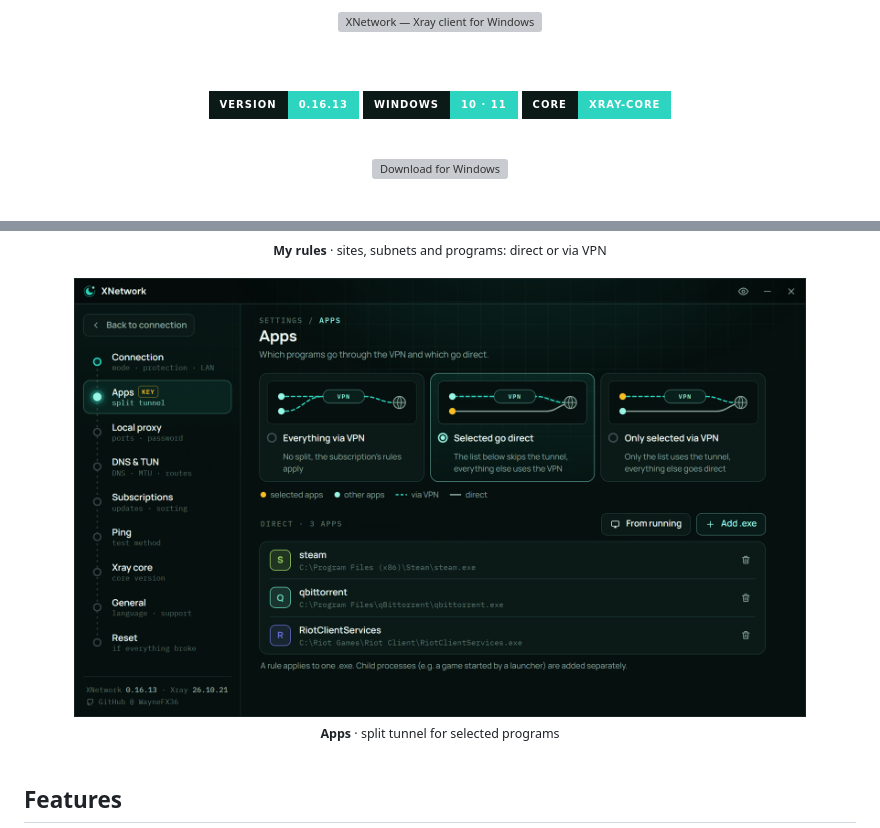
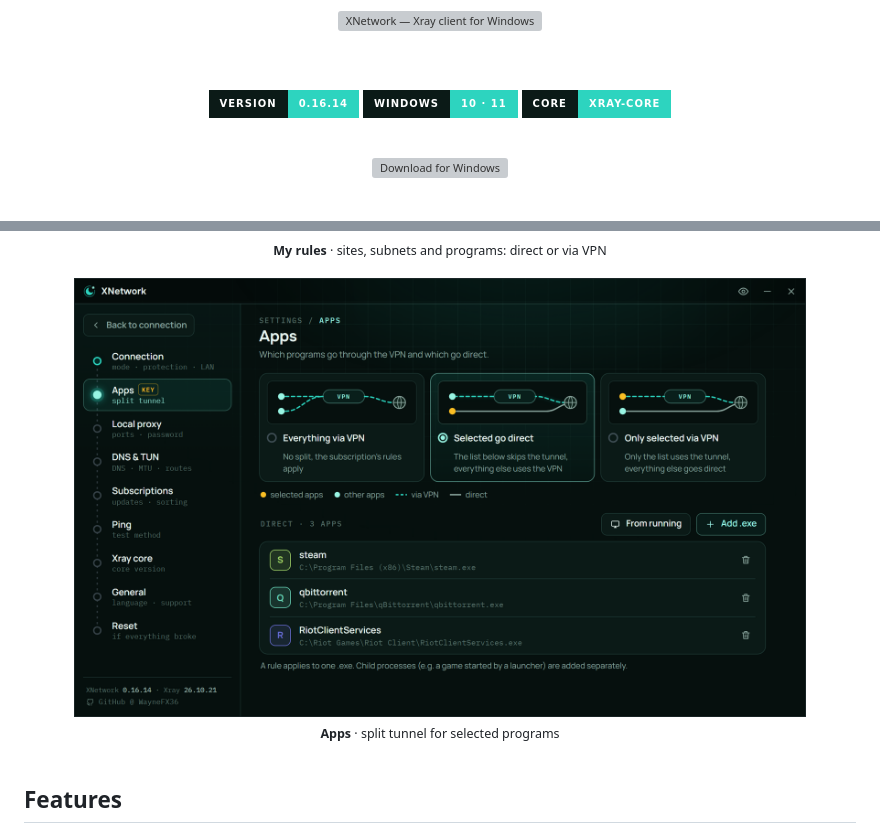
Before and after one commit to WayneFX36/XNetwork-Client, a Markdown page: README.en.md, 2 parts joined by grey strips. GitHub-like rendering; pictures changed too: assets/en/screen-apps.png; badges without logos; grey boxes are pictures that could not be loaded.

Commit message:
XNetwork 0.16.14

```diff
--- a/README.en.md
+++ b/README.en.md
@@ -8,7 +8,7 @@
 
 <br><br>
 
-<a href="https://github.com/WayneFX36/XNetwork-Client/releases/latest"><img src="https://img.shields.io/badge/version-0.16.13-2dd4bf?style=for-the-badge&labelColor=0b1a17" alt="Version"></a>
+<a href="https://github.com/WayneFX36/XNetwork-Client/releases/latest"><img src="https://img.shields.io/badge/version-0.16.14-2dd4bf?style=for-the-badge&labelColor=0b1a17" alt="Version"></a>
 <img src="https://img.shields.io/badge/Windows-10%20·%2011-2dd4bf?style=for-the-badge&logo=windows&logoColor=99f6e4&labelColor=0b1a17" alt="Windows 10 and 11">
 <img src="https://img.shields.io/badge/core-Xray--core-2dd4bf?style=for-the-badge&labelColor=0b1a17" alt="Xray-core">
 <br><br>
```
Also changed, not shown: README.md (+1 -1 lines), assets/screen-apps.png.
